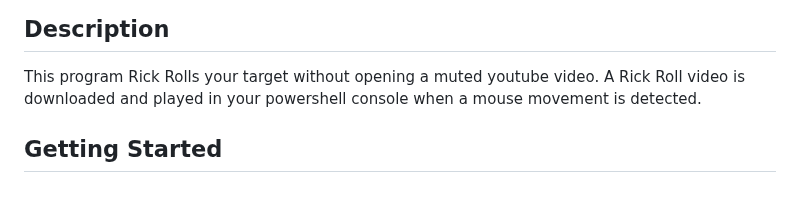
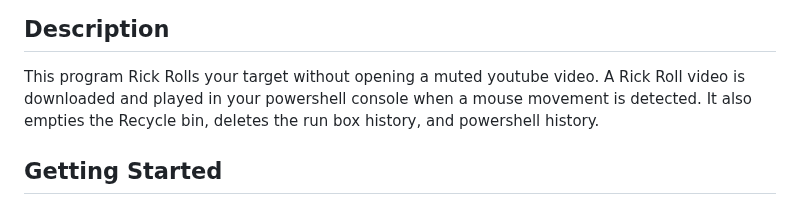
Before and after one commit to I-Am-Jakoby/Flipper-Zero-BadUSB, a Markdown page: Payloads/Flip-ADV-RickRoll/ReadMe.md, the part around the change. Drawn GitHub-style.

Commit message:
Update ReadMe.md
Adding cleanup actions to the description to bring awareness of recycle bin deletion and PowerShell and run history deletion.

```diff
--- a/Payloads/Flip-ADV-RickRoll/ReadMe.md
+++ b/Payloads/Flip-ADV-RickRoll/ReadMe.md
@@ -29,6 +29,7 @@ A script used to do an advanced rick roll on your target.
 
 This program Rick Rolls your target without opening a muted youtube video.
 A Rick Roll video is downloaded and played in your powershell console when a mouse movement is detected.
+It also empties the Recycle bin, deletes the run box history, and powershell history.
 
 ## Getting Started
 
```
